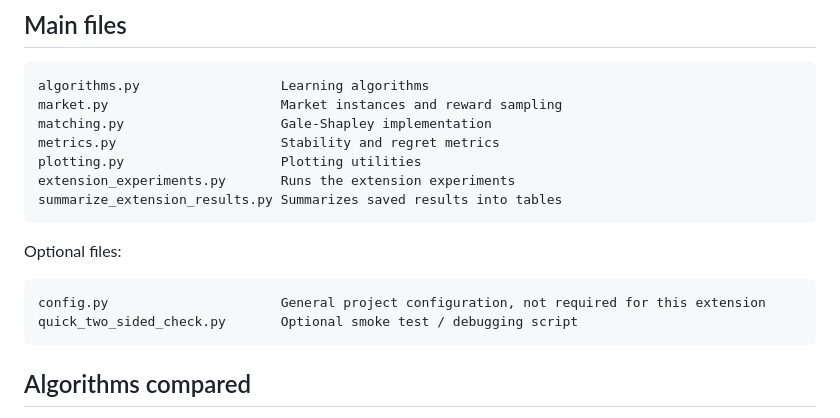
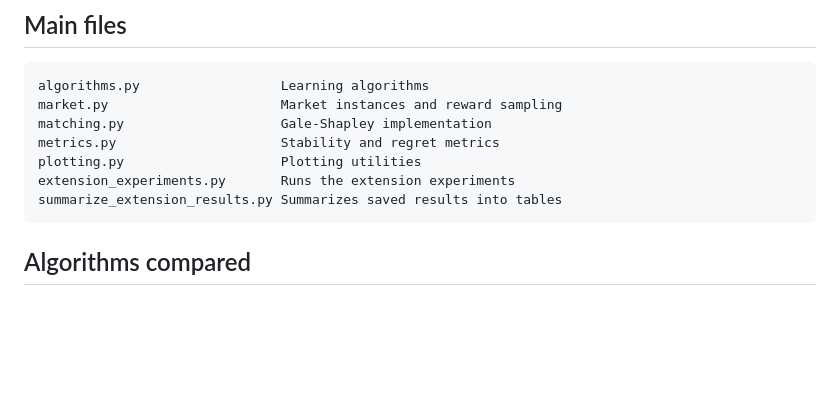
Before and after one commit to inori0cc/rldmuu_seminar_matching_and_bandit, a Markdown page: extension2/extension2.md, the part around the change. GitHub-like rendering; blank space fills up the shorter version.

Commit message:
Minor corrections
Removed optional files section from documentation.

````diff
--- a/extension2/extension2.md
+++ b/extension2/extension2.md
@@ -46,12 +46,6 @@ extension_experiments.py       Runs the extension experiments
 summarize_extension_results.py Summarizes saved results into tables
 ```
 
-Optional files:
-
-```text
-config.py                      General project configuration, not required for this extension
-quick_two_sided_check.py       Optional smoke test / debugging script
-```
 
 ## Algorithms compared
 
````
